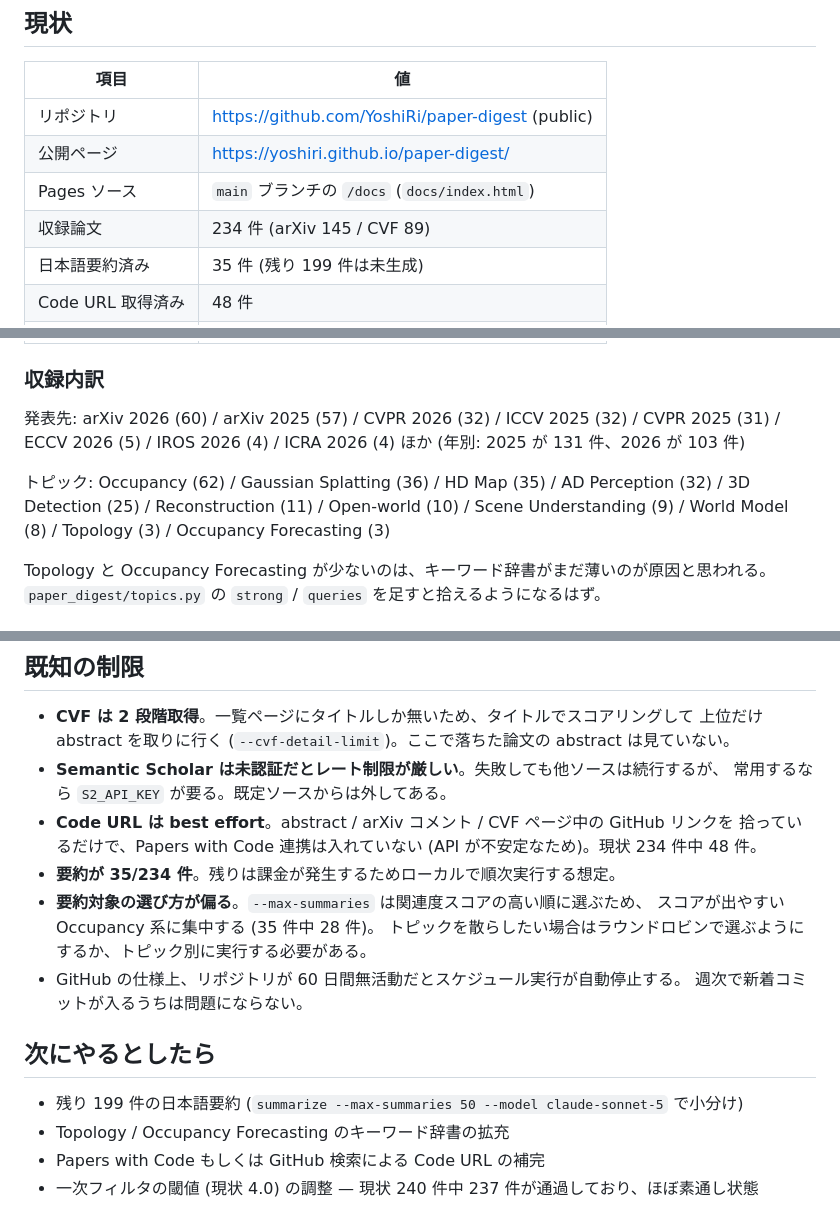
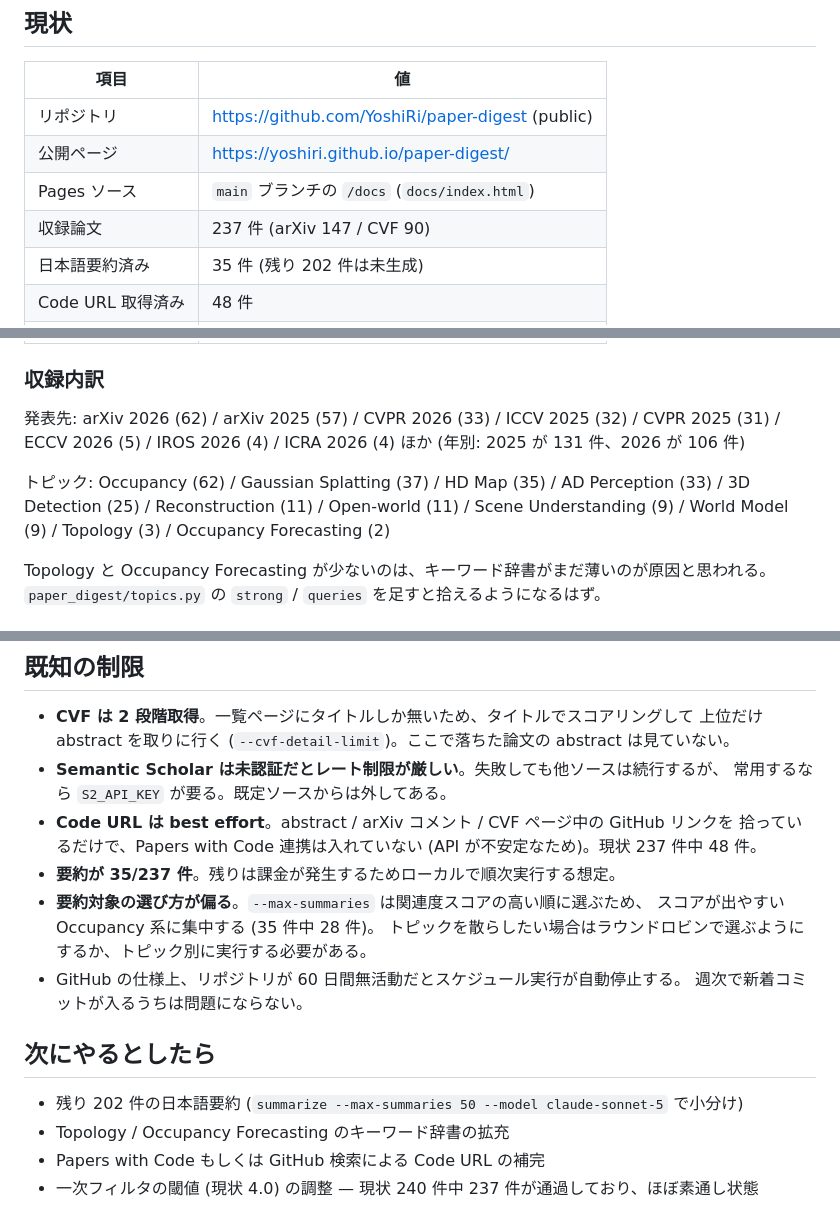
Before and after one commit to YoshiRi/paper-digest, a Markdown page: STATUS.md, 3 parts joined by grey strips. GitHub-like rendering.

Commit message:
docs: 公開ステータスを更新

```diff
--- a/STATUS.md
+++ b/STATUS.md
@@ -10,6 +10,6 @@
 | リポジトリ | https://github.com/YoshiRi/paper-digest (public) |
 | 公開ページ | https://yoshiri.github.io/paper-digest/ |
 | Pages ソース | `main` ブランチの `/docs` (`docs/index.html`) |
-| 収録論文 | 234 件 (arXiv 145 / CVF 89) |
-| 日本語要約済み | 35 件 (残り 199 件は未生成) |
+| 収録論文 | 237 件 (arXiv 147 / CVF 90) |
+| 日本語要約済み | 35 件 (残り 202 件は未生成) |
 | Code URL 取得済み | 48 件 |
@@ -17,13 +17,13 @@
 
 ### 収録内訳
 
-発表先: arXiv 2026 (60) / arXiv 2025 (57) / CVPR 2026 (32) / ICCV 2025 (32) /
+発表先: arXiv 2026 (62) / arXiv 2025 (57) / CVPR 2026 (33) / ICCV 2025 (32) /
 CVPR 2025 (31) / ECCV 2026 (5) / IROS 2026 (4) / ICRA 2026 (4) ほか
-(年別: 2025 が 131 件、2026 が 103 件)
+(年別: 2025 が 131 件、2026 が 106 件)
 
-トピック: Occupancy (62) / Gaussian Splatting (36) / HD Map (35) /
-AD Perception (32) / 3D Detection (25) / Reconstruction (11) / Open-world (10) /
-Scene Understanding (9) / World Model (8) / Topology (3) / Occupancy Forecasting (3)
+トピック: Occupancy (62) / Gaussian Splatting (37) / HD Map (35) /
+AD Perception (33) / 3D Detection (25) / Reconstruction (11) / Open-world (11) /
+Scene Understanding (9) / World Model (9) / Topology (3) / Occupancy Forecasting (2)
 
 Topology と Occupancy Forecasting が少ないのは、キーワード辞書がまだ薄いのが原因と思われる。
 `paper_digest/topics.py` の `strong` / `queries` を足すと拾えるようになるはず。
@@ -87,8 +87,8 @@ Topology と Occupancy Forecasting が少ないのは、キーワード辞書が
 - **Semantic Scholar は未認証だとレート制限が厳しい**。失敗しても他ソースは続行するが、
   常用するなら `S2_API_KEY` が要る。既定ソースからは外してある。
 - **Code URL は best effort**。abstract / arXiv コメント / CVF ページ中の GitHub リンクを
-  拾っているだけで、Papers with Code 連携は入れていない (API が不安定なため)。現状 234 件中 48 件。
-- **要約が 35/234 件**。残りは課金が発生するためローカルで順次実行する想定。
+  拾っているだけで、Papers with Code 連携は入れていない (API が不安定なため)。現状 237 件中 48 件。
+- **要約が 35/237 件**。残りは課金が発生するためローカルで順次実行する想定。
 - **要約対象の選び方が偏る**。`--max-summaries` は関連度スコアの高い順に選ぶため、
   スコアが出やすい Occupancy 系に集中する (35 件中 28 件)。
   トピックを散らしたい場合はラウンドロビンで選ぶようにするか、トピック別に実行する必要がある。
@@ -97,7 +97,7 @@ Topology と Occupancy Forecasting が少ないのは、キーワード辞書が
 
 ## 次にやるとしたら
 
-- 残り 199 件の日本語要約 (`summarize --max-summaries 50 --model claude-sonnet-5` で小分け)
+- 残り 202 件の日本語要約 (`summarize --max-summaries 50 --model claude-sonnet-5` で小分け)
 - Topology / Occupancy Forecasting のキーワード辞書の拡充
 - Papers with Code もしくは GitHub 検索による Code URL の補完
 - 一次フィルタの閾値 (現状 4.0) の調整 — 現状 240 件中 237 件が通過しており、ほぼ素通し状態
```
Also changed, not shown: other parts of STATUS.md (+2 -2 lines).
